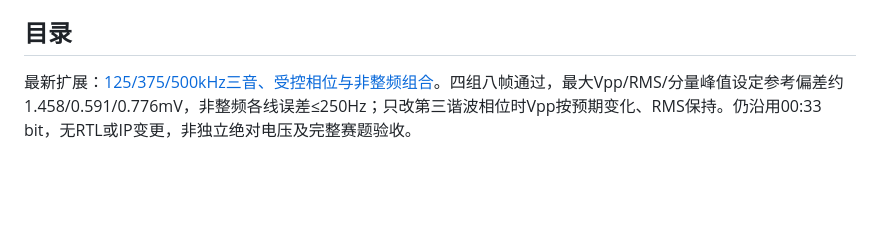
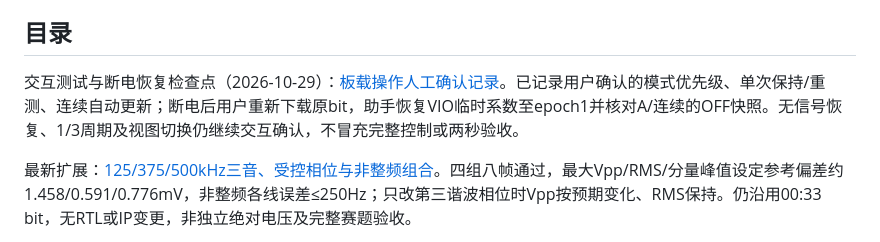
Before and after one commit to lyk82468246/NUEDC-2026-G-Artix7-Basys3, a Markdown page: README.md, the part around the change. Drawn GitHub-style; blank space fills up the shorter version.

Commit message:
Record interactive control confirmations and power-cycle recovery

```diff
--- a/README.md
+++ b/README.md
@@ -7,6 +7,8 @@
 > 最新进度（2026-10-23）：BNC接触恢复后原64raw固件通过单音及OFF门控。用户已手动构建并烧写带VIO的新版本，16:25产物报告WNS+0.147ns/WHS+0.014ns；助手仅连接实测，未构建/烧写。三个临时幅值系数已通过JTAG加载为epoch1，活动系数回读一致，50/100mVpp在线结果与预期相符。参考仍为发生器HIGHZ显示值，不是输入端绝对电压校准；HMI保持raw。见[首次VIO实板记录](docs/runtime_vio_hardware_20261023.md)与[标定指南](docs/runtime_calibration.md)。≤5mV精度、多音/C模式、外部ADC时序及双页面屏幕仍未验收。
 
 ## 目录
+
+交互测试与断电恢复检查点（2026-10-29）：[板载操作人工确认记录](docs/interactive_controls_20261029.md)。已记录用户确认的模式优先级、单次保持/重测、连续自动更新；断电后用户重新下载原bit，助手恢复VIO临时系数至epoch1并核对A/连续的OFF快照。无信号恢复、1/3周期及视图切换仍继续交互确认，不冒充完整控制或两秒验收。
 
 最新扩展：[125/375/500kHz三音、受控相位与非整频组合](docs/highband_multitone_hardware_20261024.md)。四组八帧通过，最大Vpp/RMS/分量峰值设定参考偏差约1.458/0.591/0.776mV，非整频各线误差≤250Hz；只改第三谐波相位时Vpp按预期变化、RMS保持。仍沿用00:33 bit，无RTL或IP变更，非独立绝对电压及完整赛题验收。
 
```
Also changed, not shown: docs/interactive_controls_20261029.md (added, +44 -0 lines).
